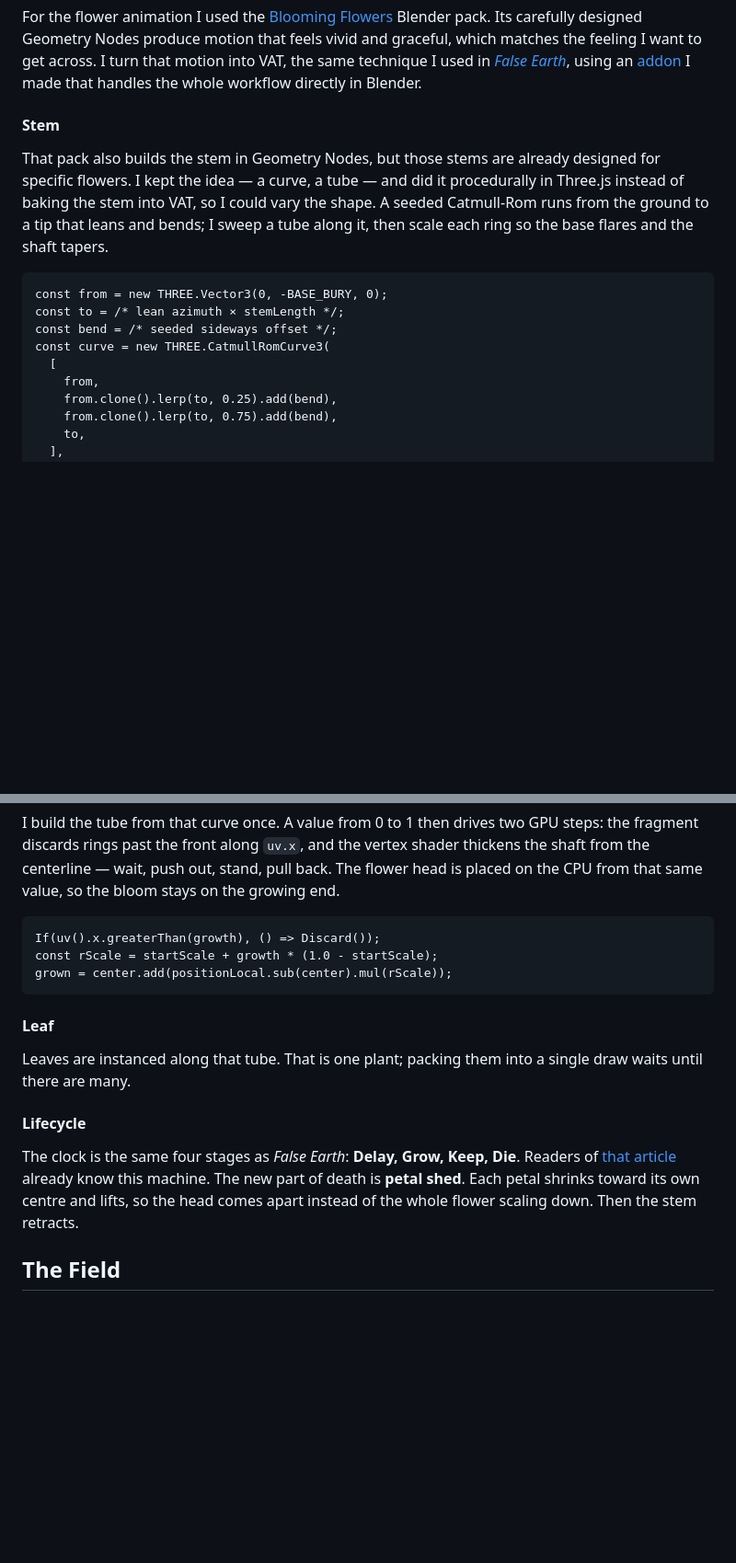
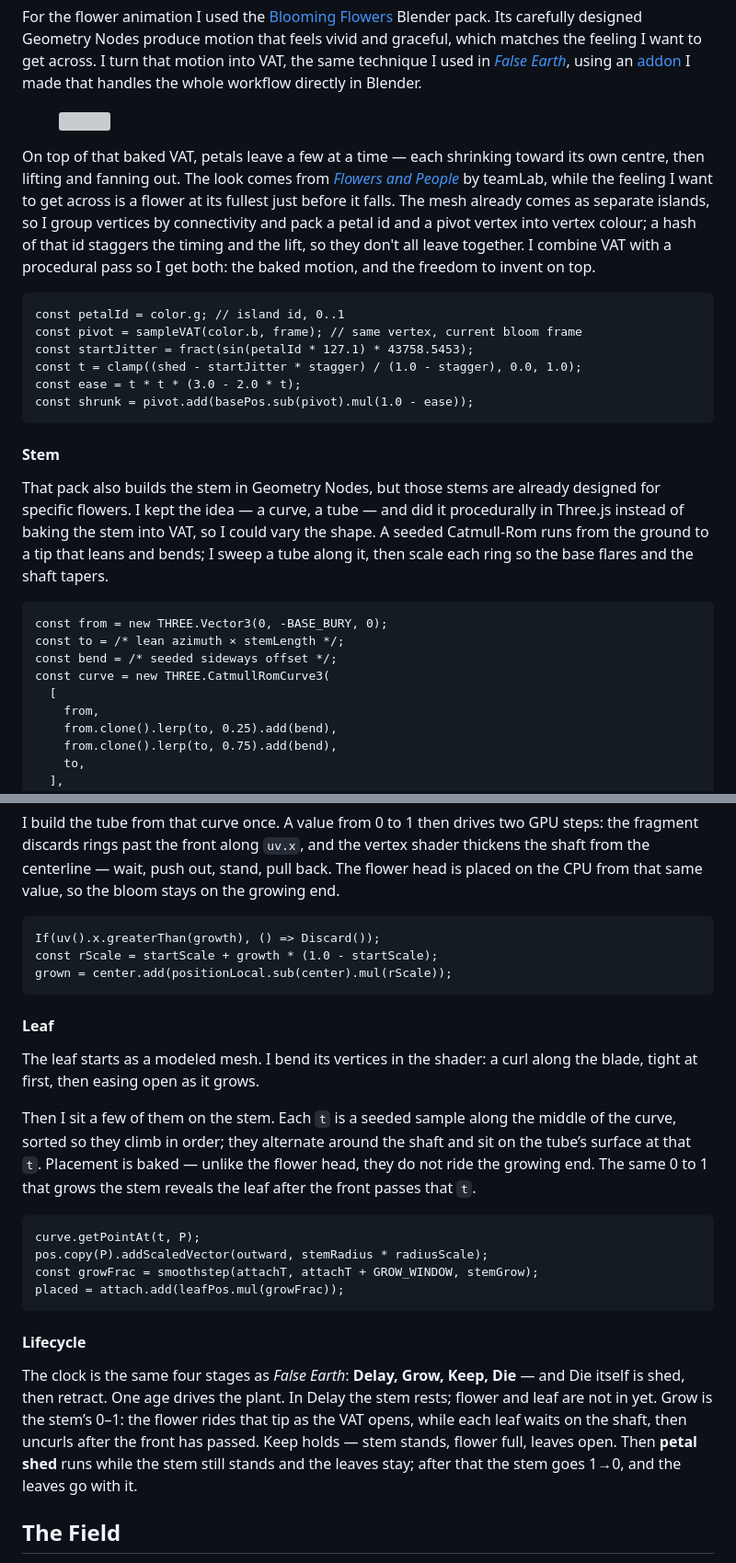
Before and after one commit to momentchan/codrops, a Markdown page: still/wordpress.md, 2 parts joined by grey strips. Shown at 92% size. Rendered like a GitHub page; blank space fills up the shorter version; grey boxes are pictures that could not be loaded.

Commit message:
update One plant

```diff
--- a/still/wordpress.md
+++ b/still/wordpress.md
@@ -190,6 +190,23 @@ const overlaid = sceneColor.mul(tint).mul(fabric).mul(blotch);</code></pre>
 <p>For the flower animation I used the <a href="https://superhivemarket.com/products/blooming-flowers---geo-nodes-curve-asset-pack">Blooming Flowers</a> Blender pack. Its carefully designed Geometry Nodes produce motion that feels vivid and graceful, which matches the feeling I want to get across. I turn that motion into VAT, the same technique I used in <em><a href="https://tympanus.net/codrops/2026/04/21/false-earth-from-webgl-limits-to-a-webgpu-driven-world/">False Earth</a></em>, using an <a href="https://github.com/momentchan/BlenderAlembicToVAT">addon</a> I made that handles the whole workflow directly in Blender.</p>
 <!-- /wp:paragraph -->
 
+<!-- wp:image {"id":119999,"sizeSlug":"large","linkDestination":"none"} -->
+<figure class="wp-block-image size-large"><img src="https://tympanus.net/codrops/wp-content/uploads/2026/08/image-15-1200x711.png" alt="" class="wp-image-119999"/></figure>
+<!-- /wp:image -->
+
+<!-- wp:paragraph -->
+<p>On top of that baked VAT, petals leave a few at a time — each shrinking toward its own centre, then lifting and fanning out. The look comes from <a href="https://www.teamlab.art/w/flowersandpeople-hour/"><em>Flowers and People</em></a> by teamLab, while the feeling I want to get across is a flower at its fullest just before it falls. The mesh already comes as separate islands, so I group vertices by connectivity and pack a petal id and a pivot vertex into vertex colour; a hash of that id staggers the timing and the lift, so they don't all leave together. I combine VAT with a procedural pass so I get both: the baked motion, and the freedom to invent on top.</p>
+<!-- /wp:paragraph -->
+
+<!-- wp:code -->
+<pre class="wp-block-code"><code>const petalId = color.g; // island id, 0..1
+const pivot = sampleVAT(color.b, frame); // same vertex, current bloom frame
+const startJitter = fract(sin(petalId * 127.1) * 43758.5453);
+const t = clamp((shed - startJitter * stagger) / (1.0 - stagger), 0.0, 1.0);
+const ease = t * t * (3.0 - 2.0 * t);
+const shrunk = pivot.add(basePos.sub(pivot).mul(1.0 - ease));</code></pre>
+<!-- /wp:code -->
+
 <!-- wp:image -->
 <figure class="wp-block-image"><!-- [IMAGE or VIDEO: Blender Geo Nodes bloom vs the VAT flower head] --></figure>
 <!-- /wp:image -->
@@ -207,7 +224,7 @@ const overlaid = sceneColor.mul(tint).mul(fabric).mul(blotch);</code></pre>
 const to = /* lean azimuth × stemLength */;
 const bend = /* seeded sideways offset */;
 const curve = new THREE.CatmullRomCurve3(
-  [
+  &#91;
     from,
     from.clone().lerp(to, 0.25).add(bend),
     from.clone().lerp(to, 0.75).add(bend),
@@ -224,7 +241,7 @@ const scale = (1 - (1 - radiusAttenuation) * t) + baseFlare * (1 - t) ** 3;</cod
 <!-- /wp:paragraph -->
 
 <!-- wp:code -->
-<pre class="wp-block-code"><code>If(uv().x.greaterThan(growth), () => Discard());
+<pre class="wp-block-code"><code>If(uv().x.greaterThan(growth), () =&gt; Discard());
 const rScale = startScale + growth * (1.0 - startScale);
 grown = center.add(positionLocal.sub(center).mul(rScale));</code></pre>
 <!-- /wp:code -->
@@ -238,8 +255,19 @@ grown = center.add(positionLocal.sub(center).mul(rScale));</code></pre>
 <!-- /wp:heading -->
 
 <!-- wp:paragraph -->
-<p>Leaves are instanced along that tube. That is one plant; packing them into a single draw waits until there are many.</p>
+<p>The leaf starts as a modeled mesh. I bend its vertices in the shader: a curl along the blade, tight at first, then easing open as it grows.</p>
 <!-- /wp:paragraph -->
+
+<!-- wp:paragraph -->
+<p>Then I sit a few of them on the stem. Each <code>t</code> is a seeded sample along the middle of the curve, sorted so they climb in order; they alternate around the shaft and sit on the tube’s surface at that <code>t</code>. Placement is baked — unlike the flower head, they do not ride the growing end. The same 0 to 1 that grows the stem reveals the leaf after the front passes that <code>t</code>.</p>
+<!-- /wp:paragraph -->
+
+<!-- wp:code -->
+<pre class="wp-block-code"><code>curve.getPointAt(t, P);
+pos.copy(P).addScaledVector(outward, stemRadius * radiusScale);
+const growFrac = smoothstep(attachT, attachT + GROW_WINDOW, stemGrow);
+placed = attach.add(leafPos.mul(growFrac));</code></pre>
+<!-- /wp:code -->
 
 <!-- wp:image -->
 <figure class="wp-block-image"><!-- [IMAGE: leaves instanced on the stem] --></figure>
@@ -250,5 +278,5 @@ grown = center.add(positionLocal.sub(center).mul(rScale));</code></pre>
 <!-- /wp:heading -->
 
 <!-- wp:paragraph -->
-<p>The clock is the same four stages as <em>False Earth</em>: <strong>Delay, Grow, Keep, Die</strong>. Readers of <a href="https://tympanus.net/codrops/2026/04/21/false-earth-from-webgl-limits-to-a-webgpu-driven-world/">that article</a> already know this machine. The new part of death is <strong>petal shed</strong>. Each petal shrinks toward its own centre and lifts, so the head comes apart instead of the whole flower scaling down. Then the stem retracts.</p>
+<p>The clock is the same four stages as <em>False Earth</em>: <strong>Delay, Grow, Keep, Die</strong> — and Die itself is shed, then retract. One age drives the plant. In Delay the stem rests; flower and leaf are not in yet. Grow is the stem’s 0–1: the flower rides that tip as the VAT opens, while each leaf waits on the shaft, then uncurls after the front has passed. Keep holds — stem stands, flower full, leaves open. Then <strong>petal shed</strong> runs while the stem still stands and the leaves stay; after that the stem goes 1→0, and the leaves go with it.</p>
 <!-- /wp:paragraph -->
```
Also changed, not shown: other parts of still/wordpress.md (+4 -0 lines).
